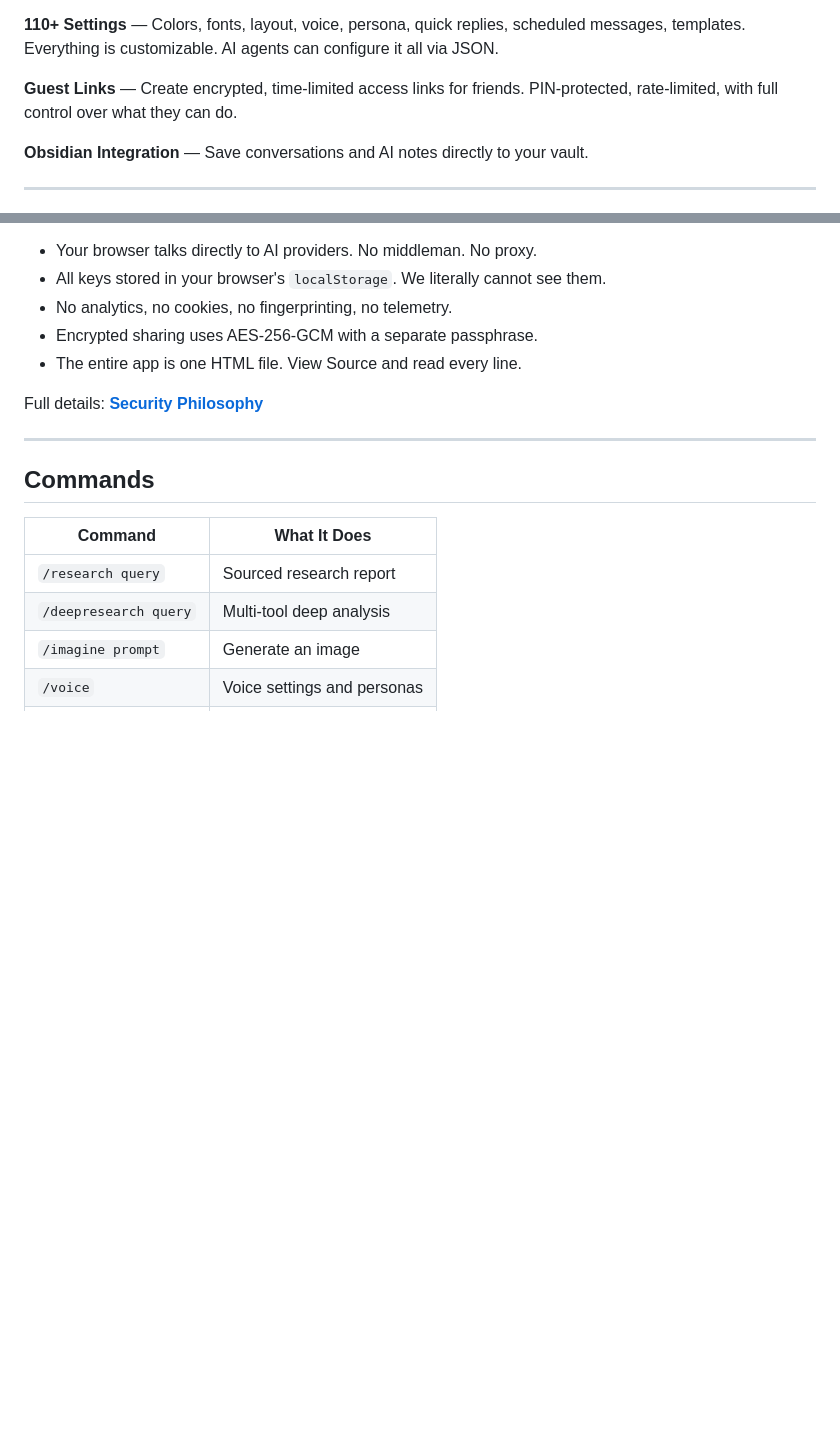
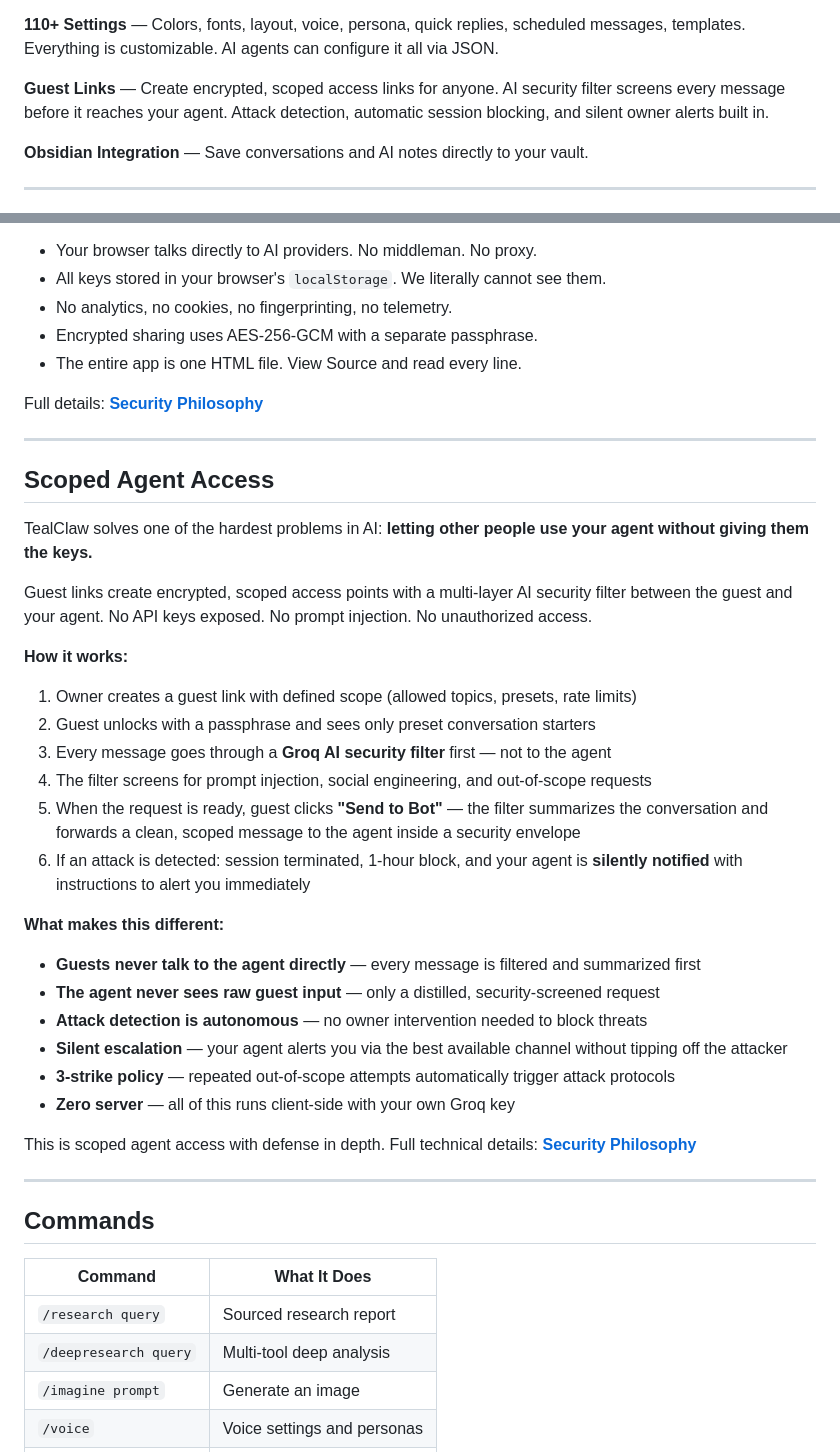
Before and after one commit to Snail3D/tealclaw, a Markdown page: README.md, 2 parts joined by grey strips. Drawn GitHub-style; blank space fills up the shorter version.

```diff
--- a/README.md
+++ b/README.md
@@ -34,7 +34,7 @@ That's it. One key gives you chat, voice, vision, image generation, and deep res
 
 **110+ Settings** — Colors, fonts, layout, voice, persona, quick replies, scheduled messages, templates. Everything is customizable. AI agents can configure it all via JSON.
 
-**Guest Links** — Create encrypted, time-limited access links for friends. PIN-protected, rate-limited, with full control over what they can do.
+**Guest Links** — Create encrypted, scoped access links for anyone. AI security filter screens every message before it reaches your agent. Attack detection, automatic session blocking, and silent owner alerts built in.
 
 **Obsidian Integration** — Save conversations and AI notes directly to your vault.
 
@@ -51,6 +51,34 @@ TealClaw has **no backend**. The site is static files on Cloudflare Pages.
 - The entire app is one HTML file. View Source and read every line.
 
 Full details: **[Security Philosophy](SECURITY.md)**
+
+---
+
+## Scoped Agent Access
+
+TealClaw solves one of the hardest problems in AI: **letting other people use your agent without giving them the keys.**
+
+Guest links create encrypted, scoped access points with a multi-layer AI security filter between the guest and your agent. No API keys exposed. No prompt injection. No unauthorized access.
+
+**How it works:**
+
+1. Owner creates a guest link with defined scope (allowed topics, presets, rate limits)
+2. Guest unlocks with a passphrase and sees only preset conversation starters
+3. Every message goes through a **Groq AI security filter** first — not to the agent
+4. The filter screens for prompt injection, social engineering, and out-of-scope requests
+5. When the request is ready, guest clicks **"Send to Bot"** — the filter summarizes the conversation and forwards a clean, scoped message to the agent inside a security envelope
+6. If an attack is detected: session terminated, 1-hour block, and your agent is **silently notified** with instructions to alert you immediately
+
+**What makes this different:**
+
+- **Guests never talk to the agent directly** — every message is filtered and summarized first
+- **The agent never sees raw guest input** — only a distilled, security-screened request
+- **Attack detection is autonomous** — no owner intervention needed to block threats
+- **Silent escalation** — your agent alerts you via the best available channel without tipping off the attacker
+- **3-strike policy** — repeated out-of-scope attempts automatically trigger attack protocols
+- **Zero server** — all of this runs client-side with your own Groq key
+
+This is scoped agent access with defense in depth. Full technical details: **[Security Philosophy](SECURITY.md#guest-link-security-filter)**
 
 ---
 
```
Also changed, not shown: SECURITY.md (+60 -2 lines).
